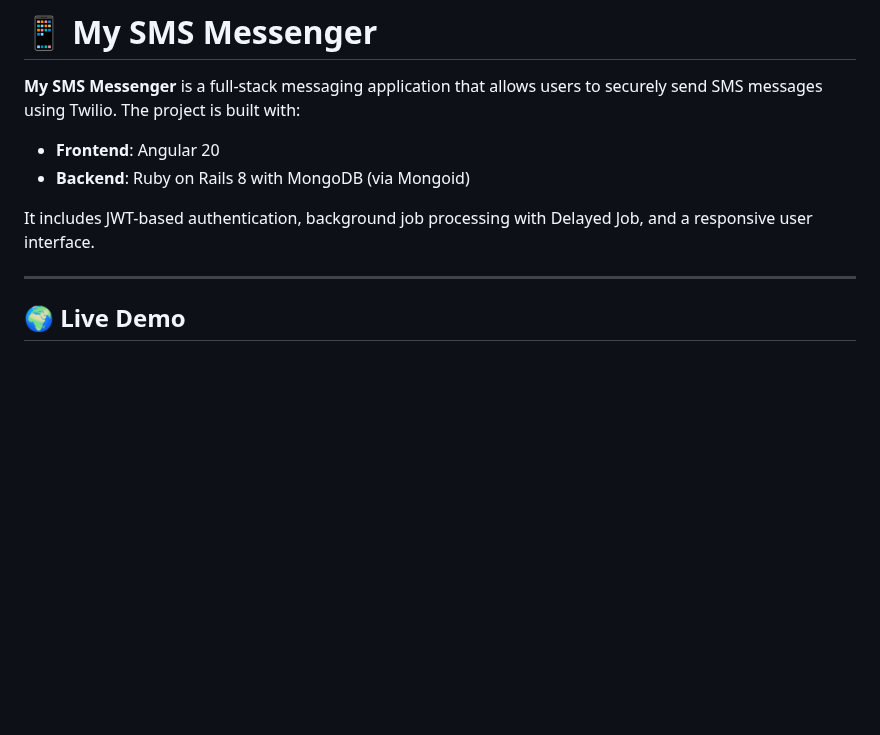
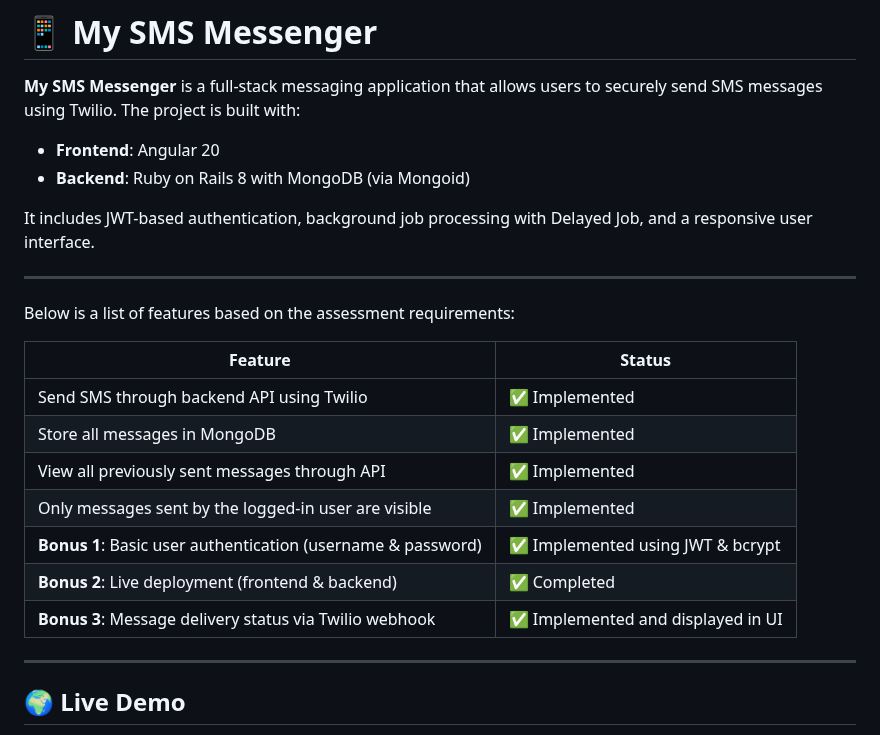
Before and after one commit to muratatak77/my-sms-messenger, a Markdown page: README.md, the part around the change. Drawn GitHub-style; blank space fills up the shorter version.

```diff
--- a/README.md
+++ b/README.md
@@ -6,6 +6,21 @@
 - **Backend**: Ruby on Rails 8 with MongoDB (via Mongoid)
 
 It includes JWT-based authentication, background job processing with Delayed Job, and a responsive user interface.
+
+---
+
+Below is a list of features based on the assessment requirements:
+
+| Feature | Status |
+|--------|--------|
+| Send SMS through backend API using Twilio | ✅ Implemented |
+| Store all messages in MongoDB | ✅ Implemented |
+| View all previously sent messages through API | ✅ Implemented |
+| Only messages sent by the logged-in user are visible | ✅ Implemented |
+| **Bonus 1**: Basic user authentication (username & password) | ✅ Implemented using JWT & bcrypt |
+| **Bonus 2**: Live deployment (frontend & backend) | ✅ Completed |
+| **Bonus 3**: Message delivery status via Twilio webhook | ✅ Implemented and displayed in UI |
+
 
 ---
 
```
